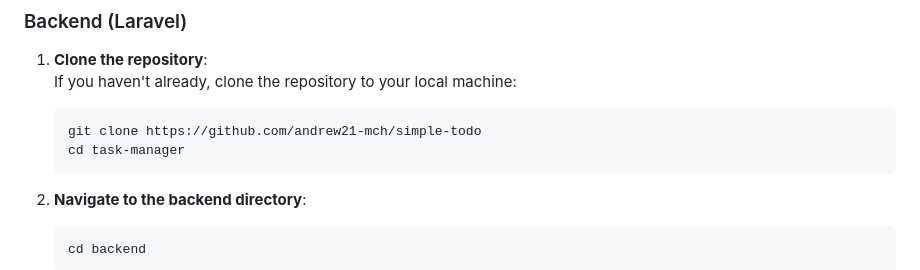
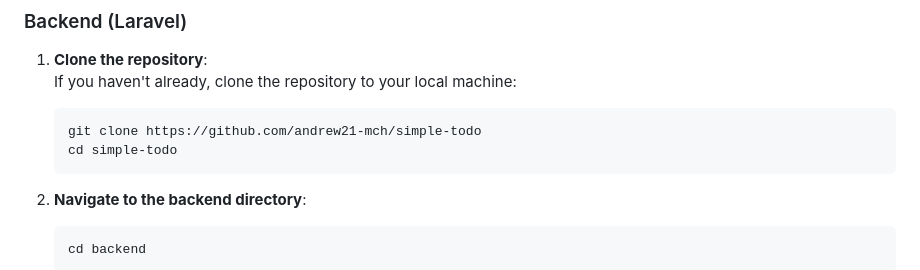
Before and after one commit to andrew21-mch/simple-todo, a Markdown page: README.md, the part around the change. Rendered like a GitHub page.

````diff
--- a/README.md
+++ b/README.md
@@ -41,7 +41,7 @@ This project is a task management system with basic features like creating, view
    If you haven't already, clone the repository to your local machine:
    ```bash
    git clone https://github.com/andrew21-mch/simple-todo
-   cd task-manager
+   cd simple-todo
    ```
 
 2. **Navigate to the backend directory**:
````
